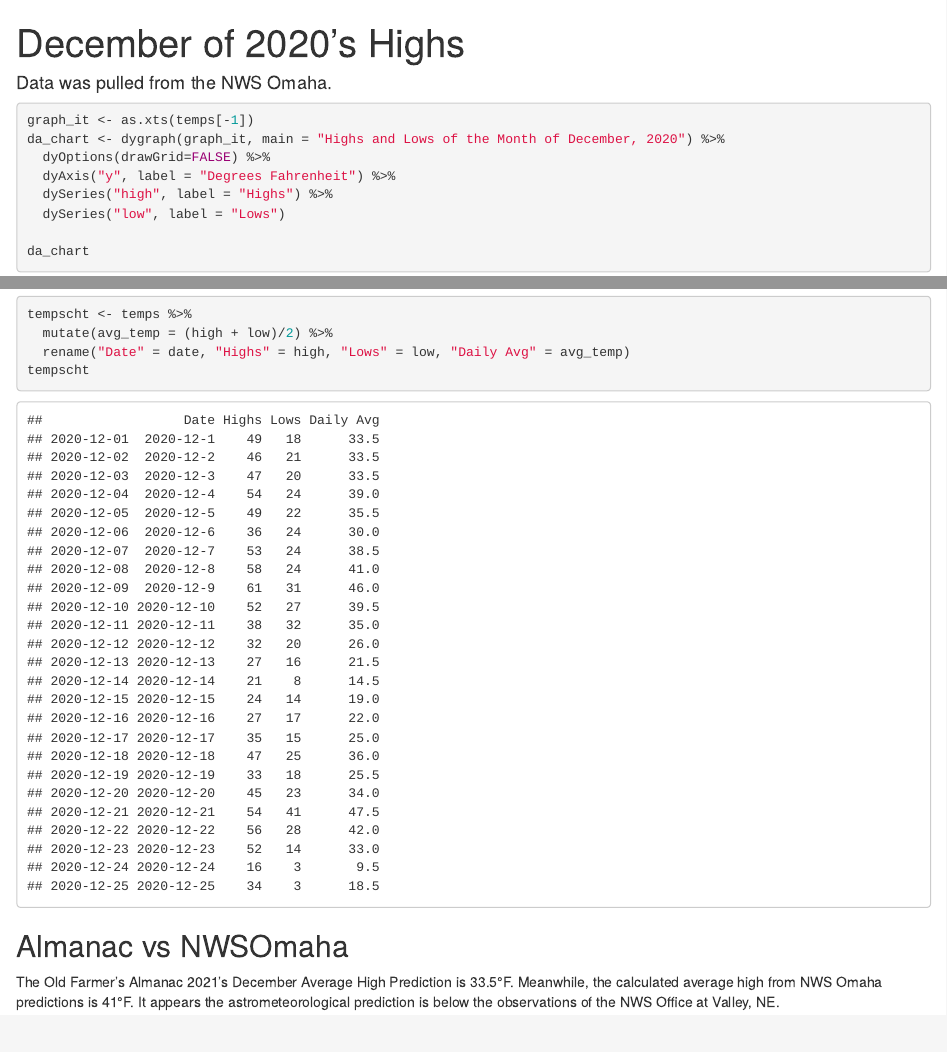
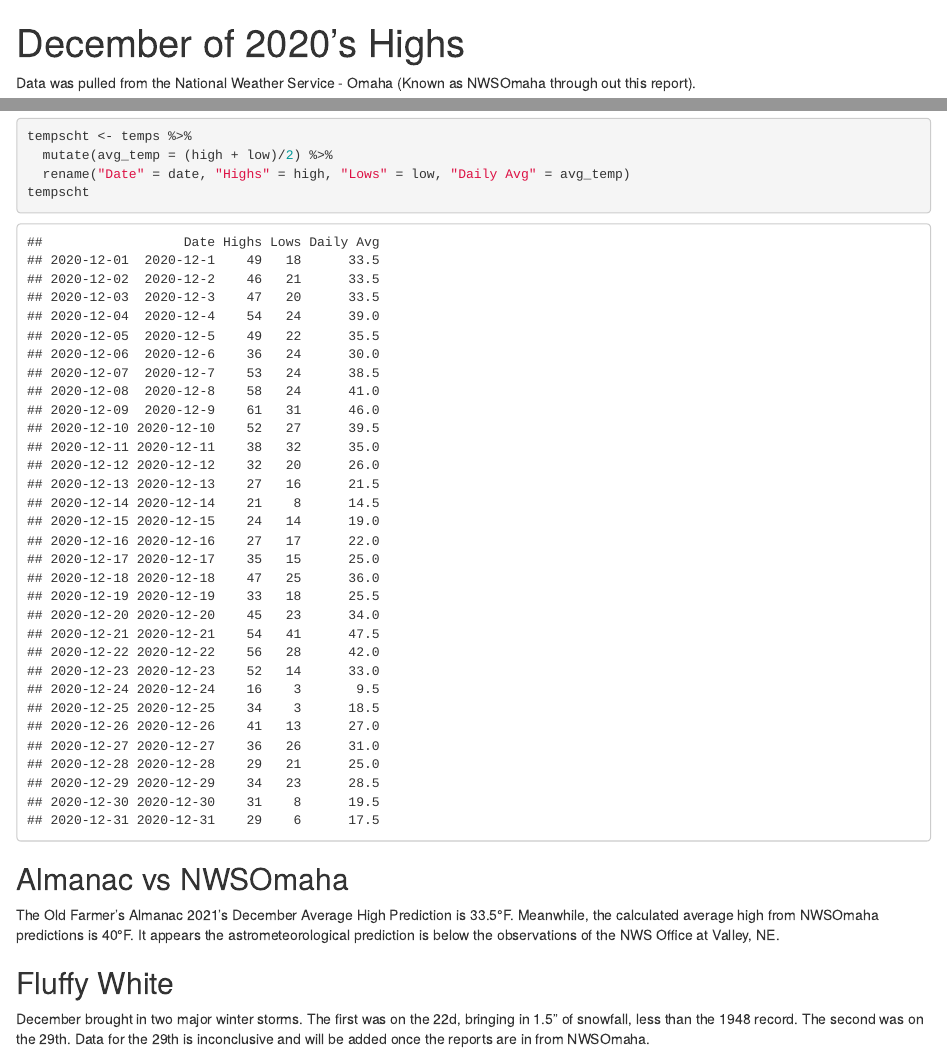
Before and after one commit to naviabbot/weather-2020, an R Markdown document (main.rmd): the page in a window 1100 px wide, from its top, and a second part further down, joined at a grey line. Rendered offline with R 4.5, knitr and Pandoc, with nearby package versions; some code elsewhere in the file could not run offline.

Commit message:
Final update - pushing live to RDocs soon.

````diff
--- a/main.rmd
+++ b/main.rmd
@@ -3,7 +3,7 @@ title: "December of 2020's Highs"
 output: html_notebook
 ---
 
-#### Data was pulled from the NWS Omaha.
+Data was pulled from the National Weather Service - Omaha (Known as NWSOmaha through out this report).
 
 ```{r warning=FALSE,message=FALSE,echo=FALSE}
 # Loading Libraries
@@ -31,6 +31,7 @@ da_chart <- dygraph(graph_it, main = "Highs and Lows of the Month of December, 2
 
 da_chart
 
+# Saving to an image to post later.
 htmlwidgets::saveWidget(widget = da_chart, file = "dy.html")
 webshot(url = "dy.html", file = "dy.png", delay = 1, zoom = 4, vheight = 500)
 ```
@@ -44,4 +45,7 @@ tempscht
 ```
 ## Almanac vs NWSOmaha
 
-The Old Farmer's Almanac 2021's December Average High Prediction is 33.5°F. Meanwhile, the calculated average high from NWS Omaha predictions is `r average_high <- floor(mean(temps[,2]));average_high`°F. It appears the astrometeorological prediction is below the observations of the NWS Office at Valley, NE.
+The Old Farmer's Almanac 2021's December Average High Prediction is 33.5°F. Meanwhile, the calculated average high from NWSOmaha predictions is `r average_high <- floor(mean(temps[,2]));average_high`°F. It appears the astrometeorological prediction is below the observations of the NWS Office at Valley, NE.
+
+## Fluffy White
+December brought in two major winter storms. The first was on the 22d, bringing in 1.5" of snowfall, less than the 1948 record. The second was on the 29th. Data for the 29th is inconclusive and will be added once the reports are in from NWSOmaha.
--- a/weather.csv
+++ b/weather.csv
@@ -24,3 +24,9 @@ date,high,low
 2020-12-23,52,14
 2020-12-24,16,3
 2020-12-25,34,3
+2020-12-26,41,13
+2020-12-27,36,26
+2020-12-28,29,21
+2020-12-29,34,23
+2020-12-30,31,8
+2020-12-31,29,6
````
